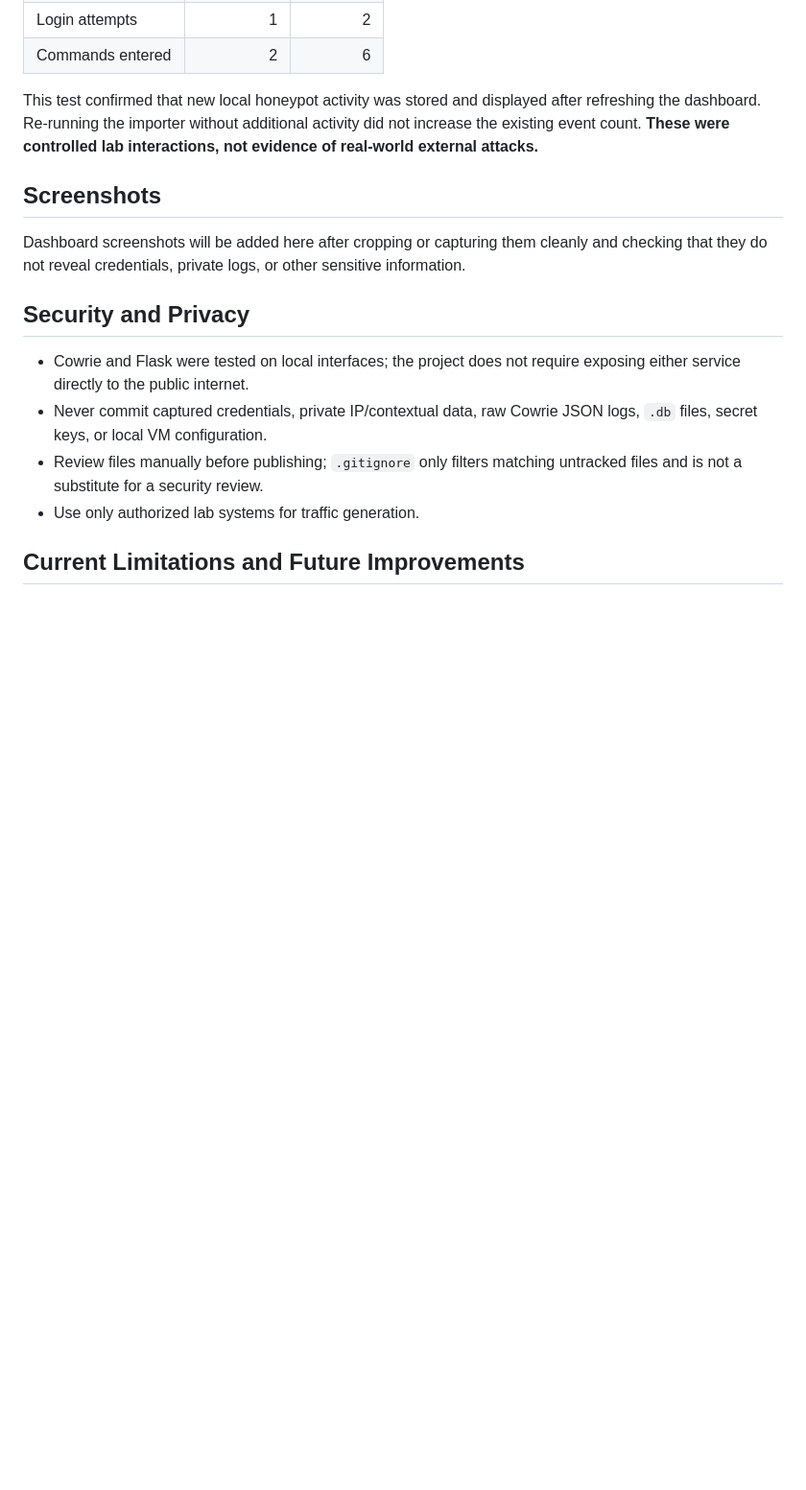
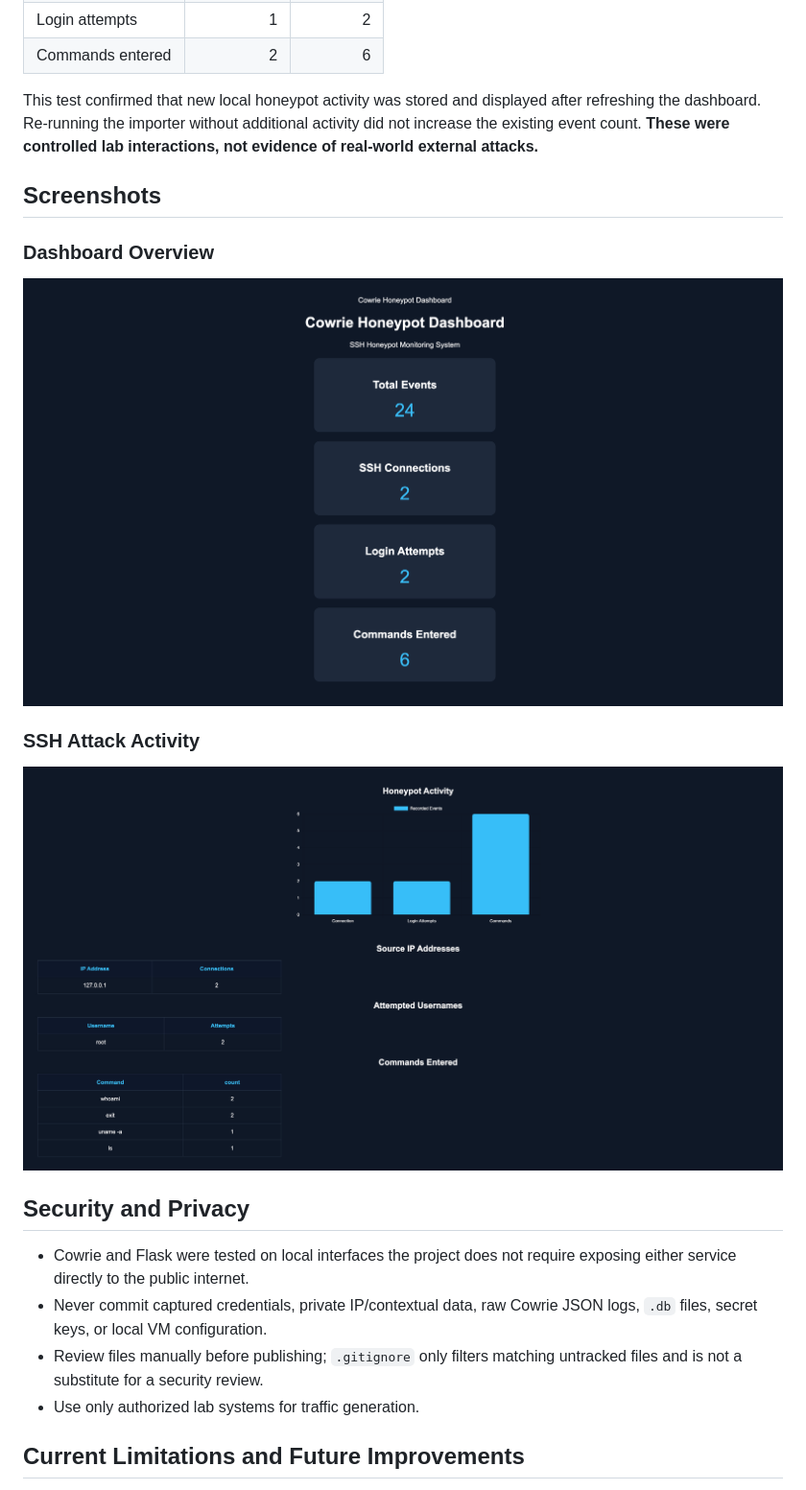
Before and after one commit to aahanthapa/cowrie-ssh-honeypot-dashboard, a Markdown page: README.md, the part around one of its changes. Shown at 96% size. GitHub-like rendering; blank space fills up the shorter version.

Commit message:
Add dashboard screenshots to README

```diff
--- a/README.md
+++ b/README.md
@@ -96,13 +96,20 @@ I tested the project using controlled SSH connections to Cowrie's local honeypot
 
 This test confirmed that new local honeypot activity was stored and displayed after refreshing the dashboard. Re-running the importer without additional activity did not increase the existing event count. **These were controlled lab interactions, not evidence of real-world external attacks.**
 
+
 ## Screenshots
 
-Dashboard screenshots will be added here after cropping or capturing them cleanly and checking that they do not reveal credentials, private logs, or other sensitive information.
+### Dashboard Overview
+
+![Cowrie Honeypot Dashboard Overview](screenshots/dashboard-overview.png)
+
+### SSH Attack Activity
+
+![Cowrie SSH Attack Activity](screenshots/attack-activity.png)
 
 ## Security and Privacy
 
-- Cowrie and Flask were tested on local interfaces; the project does not require exposing either service directly to the public internet.
+- Cowrie and Flask were tested on local interfaces the project does not require exposing either service directly to the public internet.
 - Never commit captured credentials, private IP/contextual data, raw Cowrie JSON logs, `.db` files, secret keys, or local VM configuration.
 - Review files manually before publishing; `.gitignore` only filters matching untracked files and is not a substitute for a security review.
 - Use only authorized lab systems for traffic generation.
```
Also changed, not shown: other parts of README.md (+1 -1 lines).
